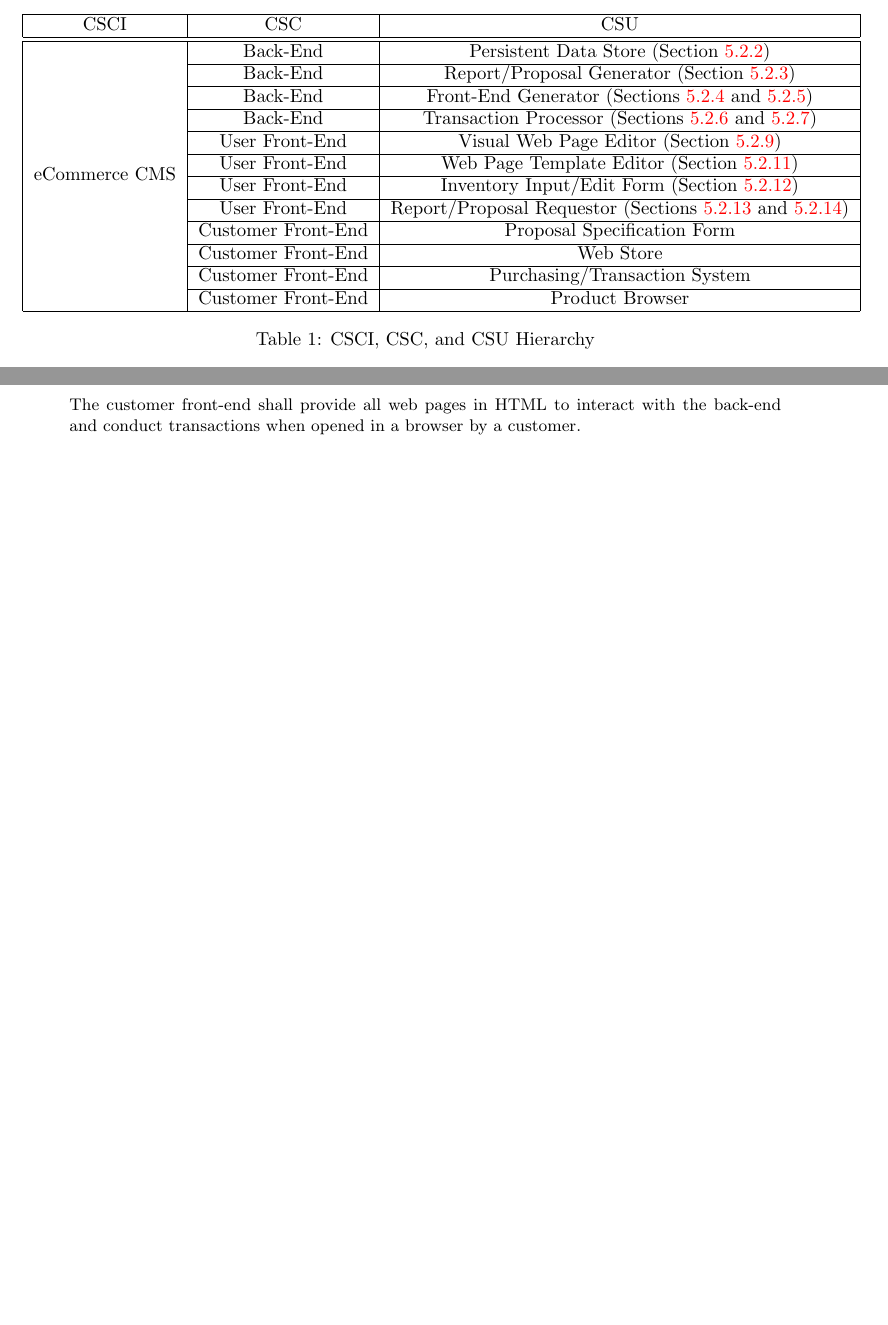
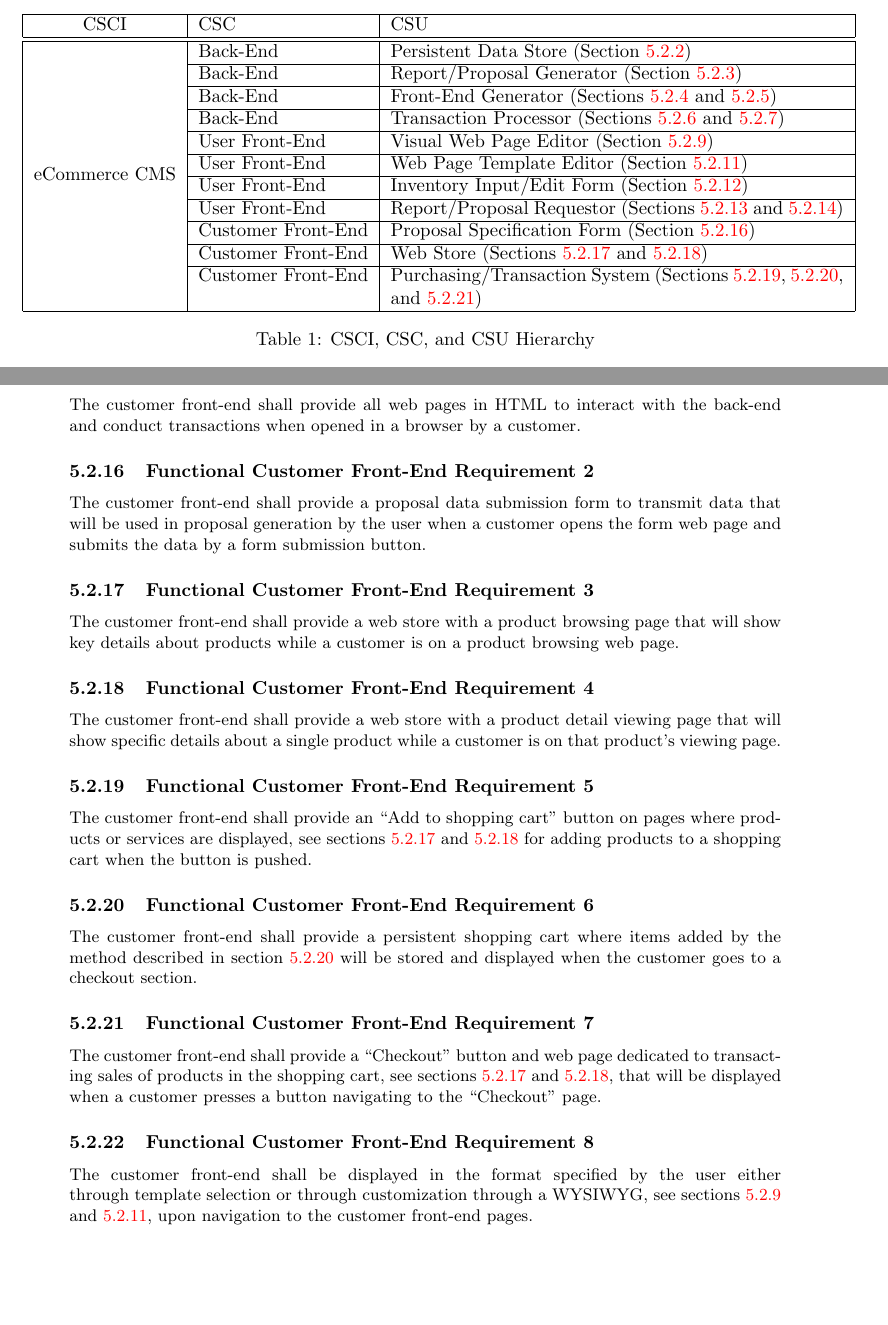
Before and after one commit to talkvip/ShopLifter, a LaTeX document (SDF/srs.tex): two parts of pages 3 and 6 of 7 before the commit and two parts of pages 3 and 6 of 8 after it, joined at a grey line, cut so that both start at the same text, the shorter picture padded with empty space. Compiled offline with pdfLaTeX.

Commit message:
Completed functional requirements sections)

```diff
--- a/SDF/srs.tex
+++ b/SDF/srs.tex
@@ -71,7 +71,7 @@ in no way bind or limit the number of CSU's that will be developed within
 eCommerce CMS.
 
 \begin{table}
-    \begin{tabular}{|c|c|c|}\hline
+    \begin{tabular}{|c|l|p{8.5cm}|}\hline
         CSCI & CSC & CSU \\\hline\hline
         \multirow{12}{*}{eCommerce CMS}
          & Back-End & Persistent Data Store (Section~\ref{func-back-end-2}) \\\cline{2-3}
@@ -82,10 +82,9 @@ eCommerce CMS.
          & User Front-End & Web Page Template Editor (Section~\ref{func-user-front-end-4}) \\\cline{2-3}
          & User Front-End & Inventory Input/Edit Form (Section~\ref{func-user-front-end-5}) \\\cline{2-3}
          & User Front-End & Report/Proposal Requestor (Sections~\ref{func-user-front-end-6} and~\ref{func-user-front-end-7}) \\\cline{2-3}
-         & Customer Front-End & Proposal Specification Form \\\cline{2-3}
-         & Customer Front-End & Web Store \\\cline{2-3}
-         & Customer Front-End & Purchasing/Transaction System \\\cline{2-3}
-         & Customer Front-End & Product Browser \\\hline
+         & Customer Front-End & Proposal Specification Form (Section~\ref{func-cust-front-end-2}) \\\cline{2-3}
+         & Customer Front-End & Web Store (Sections~\ref{func-cust-front-end-3} and~\ref{func-cust-front-end-4}) \\\cline{2-3}
+         & Customer Front-End & Purchasing/Transaction System (Sections~\ref{func-cust-front-end-5},~\ref{func-cust-front-end-6}, and~\ref{func-cust-front-end-7}) \\\hline
     \end{tabular}
     \caption{CSCI, CSC, and CSU Hierarchy}
     \label{software-hierarchy}
@@ -230,17 +230,73 @@ The user front-end shall provide a document proposal generator that will take
 products or services in the inventory and aggregate them into a document
 template when requested by a user through a request page.
 
-% TODO: HERE
-%    [agent] shall <perform> [FUNCTION] with [Performance] <parameter(s)> while
-%    [CONDITIONS] <upon input(s)> in accordance with [INTERFACES].
-
-
 \subsubsection{Functional Customer Front-End Requirement 1}
 \label{func-cust-front-end-1}
 
 The customer front-end shall provide all web pages in HTML to interact with the
 back-end and conduct transactions when opened in a browser by a customer.
 
+\subsubsection{Functional Customer Front-End Requirement 2}
+\label{func-cust-front-end-2}
+
+The customer front-end shall provide a proposal data submission form to transmit
+data that will be used in proposal generation by the user when a customer
+opens the form web page and submits the data by a form submission button.
+
+\subsubsection{Functional Customer Front-End Requirement 3}
+\label{func-cust-front-end-3}
+
+The customer front-end shall provide a web store with a product browsing page
+that will show key details about products while a customer is on a product
+browsing web page.
+
+\subsubsection{Functional Customer Front-End Requirement 4}
+\label{func-cust-front-end-4}
+
+The customer front-end shall provide a web store with a product detail viewing
+page that will show specific details about a single product while a customer is
+on that product's viewing page.
+
+\subsubsection{Functional Customer Front-End Requirement 5}
+\label{func-cust-front-end-5}
+
+The customer front-end shall provide an ``Add to shopping cart'' button on pages
+where products or services are displayed, see
+sections~\ref{func-cust-front-end-3} and~\ref{func-cust-front-end-4} for adding
+products to a shopping cart when the button is pushed.
+
+\subsubsection{Functional Customer Front-End Requirement 6}
+\label{func-cust-front-end-6}
+
+The customer front-end shall provide a persistent shopping cart where items
+added by the method described in section~\ref{func-cust-front-end-6} will be
+stored and displayed when the customer goes to a checkout section.
+
+\subsubsection{Functional Customer Front-End Requirement 7}
+\label{func-cust-front-end-7}
+
+The customer front-end shall provide a ``Checkout'' button and web page
+dedicated to transacting sales of products in the shopping cart, see
+sections~\ref{func-cust-front-end-3} and~\ref{func-cust-front-end-4}, that
+will be displayed when a customer presses a button navigating to the ``Checkout''
+page.
+
+\subsubsection{Functional Customer Front-End Requirement 8}
+\label{func-cust-front-end-8}
+
+The customer front-end shall be displayed in the format specified by the user
+either through template selection or through customization through a WYSIWYG,
+see sections~\ref{func-user-front-end-2} and~\ref{func-user-front-end-4}, upon
+navigation to the customer front-end pages.
+
+
+% TODO: HERE
+%    [agent] shall <perform> [FUNCTION] with [Performance] <parameter(s)> while
+%    [CONDITIONS] <upon input(s)> in accordance with [INTERFACES].
+
+
+
+\pagebreak
 \subsection{Performance Requirements}
 
 \subsubsection{Performance Requirement 1}
```
Also changed, not shown: SDF/srs.pdf, SDF/srs.tex (3 more changed lines).
